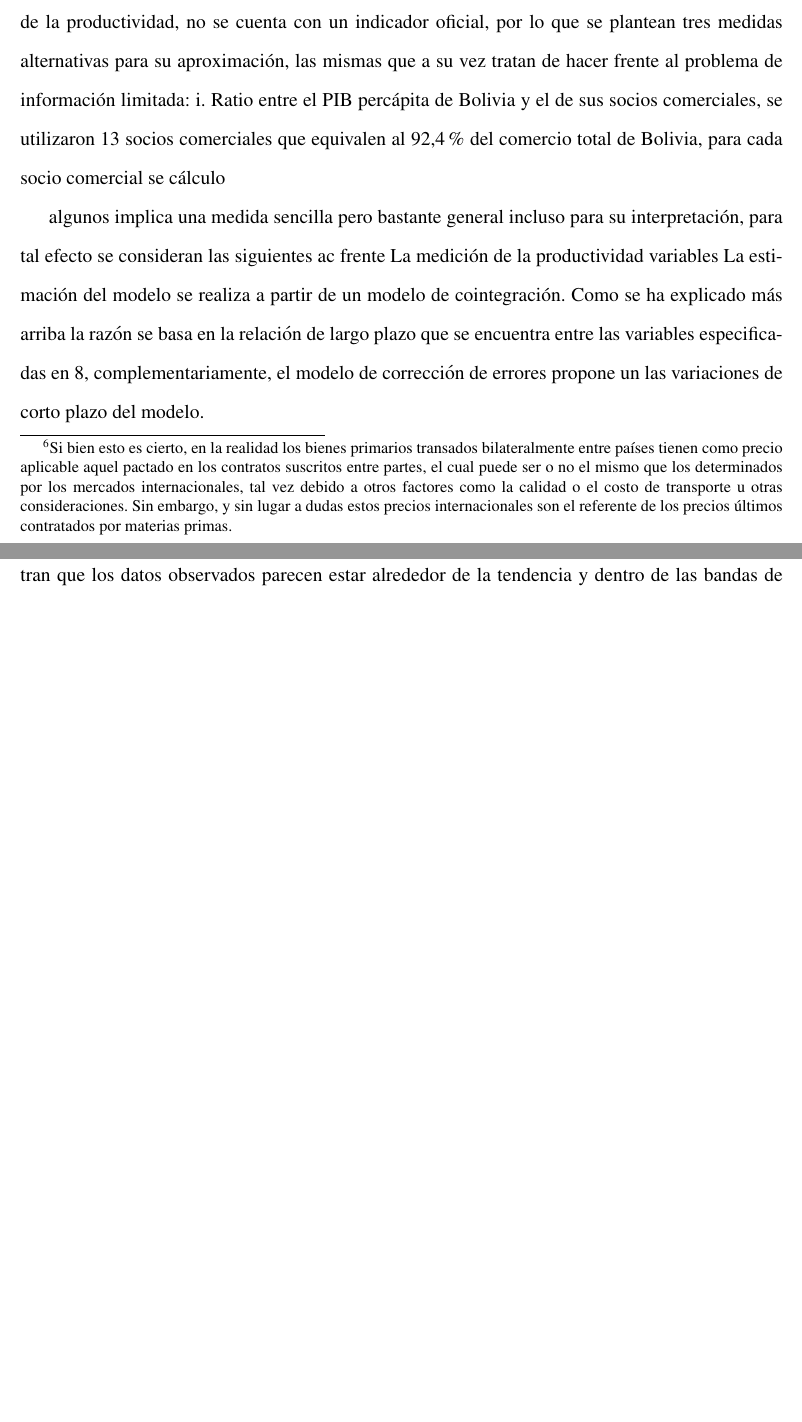
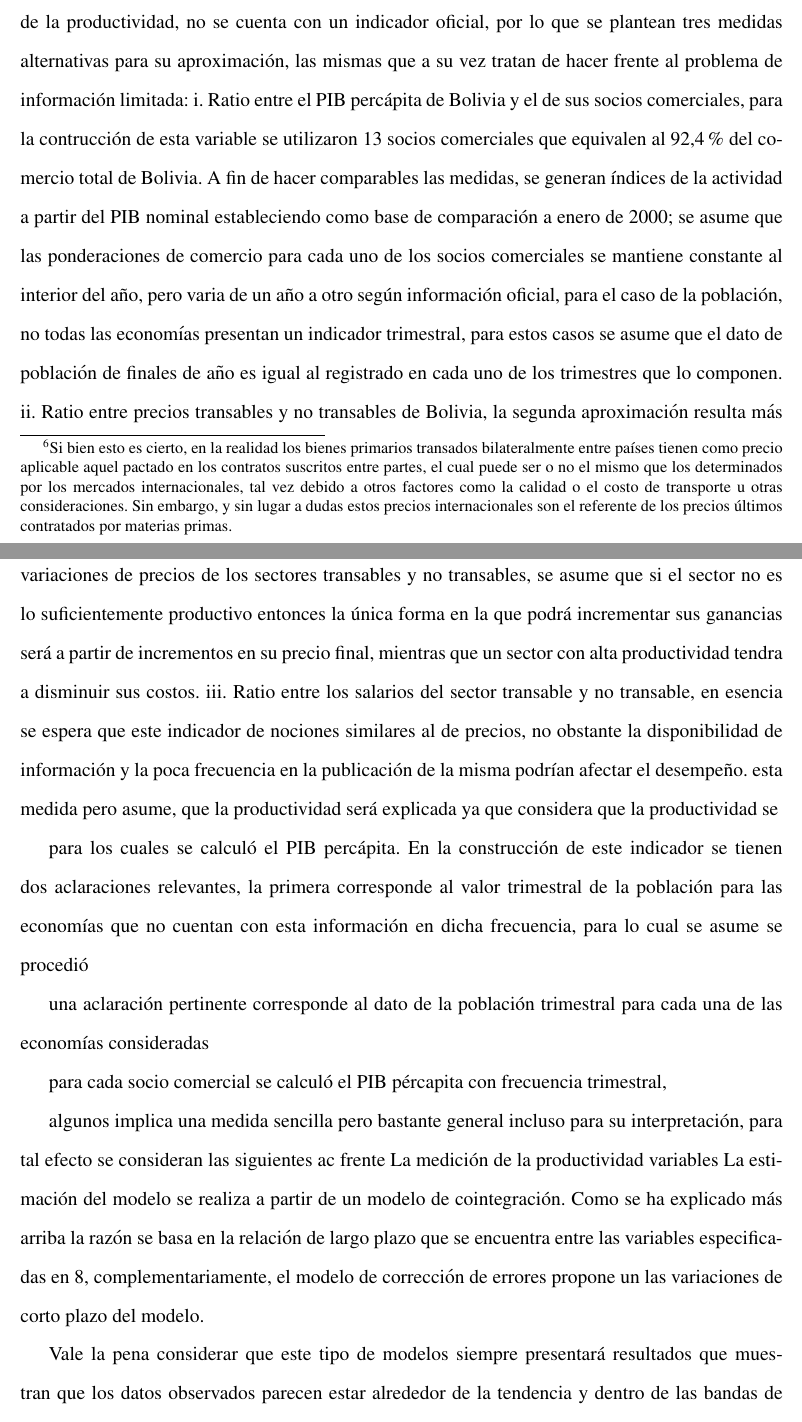
Before and after one commit to Pableti/TCReq, a LaTeX paper (tcr_bolivia.tex): two parts of pages 30 and 31 of 35 before the commit and two parts of pages 30 and 31 of 36 after it, joined at a grey line, cut so that both start at the same text, the shorter picture padded with empty space. Compiled offline with pdfLaTeX; a missing bibliography style is replaced by a similar one.

Commit message:
Update tcr_bolivia.tex

```diff
--- a/tcr_bolivia.tex
+++ b/tcr_bolivia.tex
@@ -689,7 +689,17 @@ Otro punto interesante de estos resultados se enfoca en el periodo previo a 2006
 %datos
 Previa a la estimación, la especificación adoptada en la sección anterior requiere la construcción u aproximación de algunas de las variables denominadas como fundamentos.
 Para el caso de la productividad, no se cuenta con un indicador oficial, por lo que se plantean tres medidas alternativas para su aproximación, las mismas que a su vez tratan de hacer frente al problema de información limitada:
-i. Ratio entre el PIB percápita de Bolivia y el de sus socios comerciales, se utilizaron 13 socios comerciales que equivalen al 92,4\% del comercio total de Bolivia, para cada socio comercial se cálculo
+i. Ratio entre el PIB percápita de Bolivia y el de sus socios comerciales, para la contrucción de esta variable se utilizaron 13 socios comerciales que equivalen al 92,4\% del comercio total de Bolivia. A fin de hacer comparables las medidas, se generan índices de la actividad a partir del PIB nominal estableciendo como base de comparación a enero de 2000; se asume que las ponderaciones de comercio para cada uno de los socios comerciales se mantiene constante al interior del año, pero varia de un año a otro según información oficial, para el caso de la población, no todas las economías presentan un indicador trimestral, para estos casos se asume que el dato de población de finales de año es igual al registrado en cada uno de los trimestres que lo componen.
+ii. Ratio entre precios transables y no transables de Bolivia, la segunda aproximación resulta más sencilla en cálculo, y mide unicamente la relación de la productividad Boliviana a partir de las variaciones de precios de los sectores transables y no transables, se asume que si el sector no es lo suficientemente productivo entonces la única forma en la que podrá incrementar sus ganancias será a partir de incrementos en su precio final, mientras que un sector con alta productividad tendra a disminuir sus costos.
+iii. Ratio entre los salarios del sector transable y no transable, en esencia se espera que este indicador de nociones similares al de precios, no obstante la disponibilidad de información y la poca frecuencia en la publicación de la misma podrían afectar el desempeño.  esta medida pero asume, que la productividad será explicada  ya que considera que la productividad se
+
+para los cuales se calculó el PIB percápita. En la construcción de este indicador se tienen dos aclaraciones relevantes, la primera corresponde al valor trimestral de la población para las economías que no cuentan con esta información en dicha frecuencia, para lo cual se asume se procedió
+
+
+una aclaración pertinente corresponde al dato de la población trimestral para cada una de las economías consideradas
+
+
+para cada socio comercial se calculó el PIB pércapita con frecuencia trimestral,
 
 
 algunos implica una medida sencilla pero bastante general incluso para su interpretación, para tal efecto se consideran las siguientes ac
```
